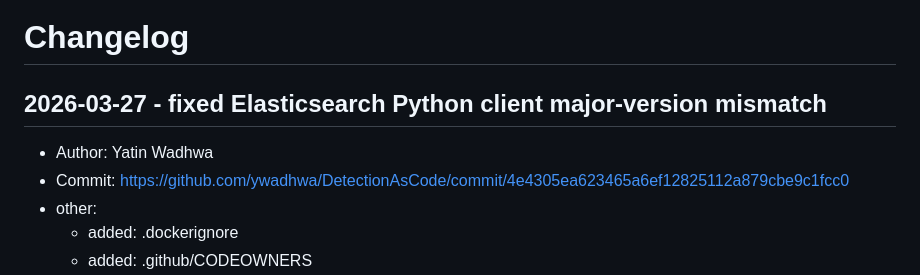
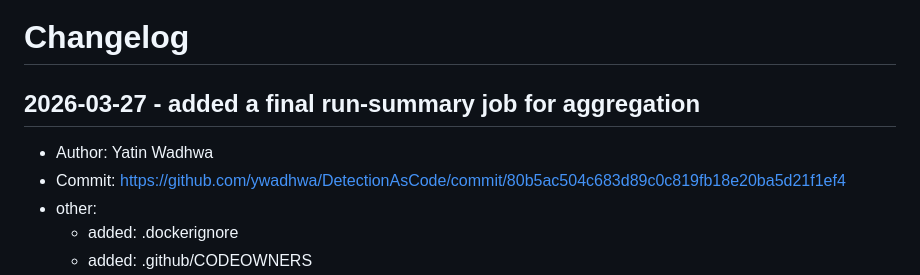
Before and after one commit to ywadhwa/DetectionAsCode, a Markdown page: documentation/changelog.md, the part around the change. Rendered like a GitHub page.

Commit message:
docs: Auto-update documentation [skip ci]

```diff
--- a/documentation/changelog.md
+++ b/documentation/changelog.md
@@ -1,8 +1,8 @@
 # Changelog
 
-## 2026-03-27 - fixed Elasticsearch Python client major-version mismatch
+## 2026-03-27 - added a final run-summary job for aggregation
 - Author: Yatin Wadhwa
-- Commit: https://github.com/ywadhwa/DetectionAsCode/commit/4e4305ea623465a6ef12825112a879cbe9c1fcc0
+- Commit: https://github.com/ywadhwa/DetectionAsCode/commit/80b5ac504c683d89c0c819fb18e20ba5d21f1ef4
 - other:
   - added: .dockerignore
   - added: .github/CODEOWNERS
```
